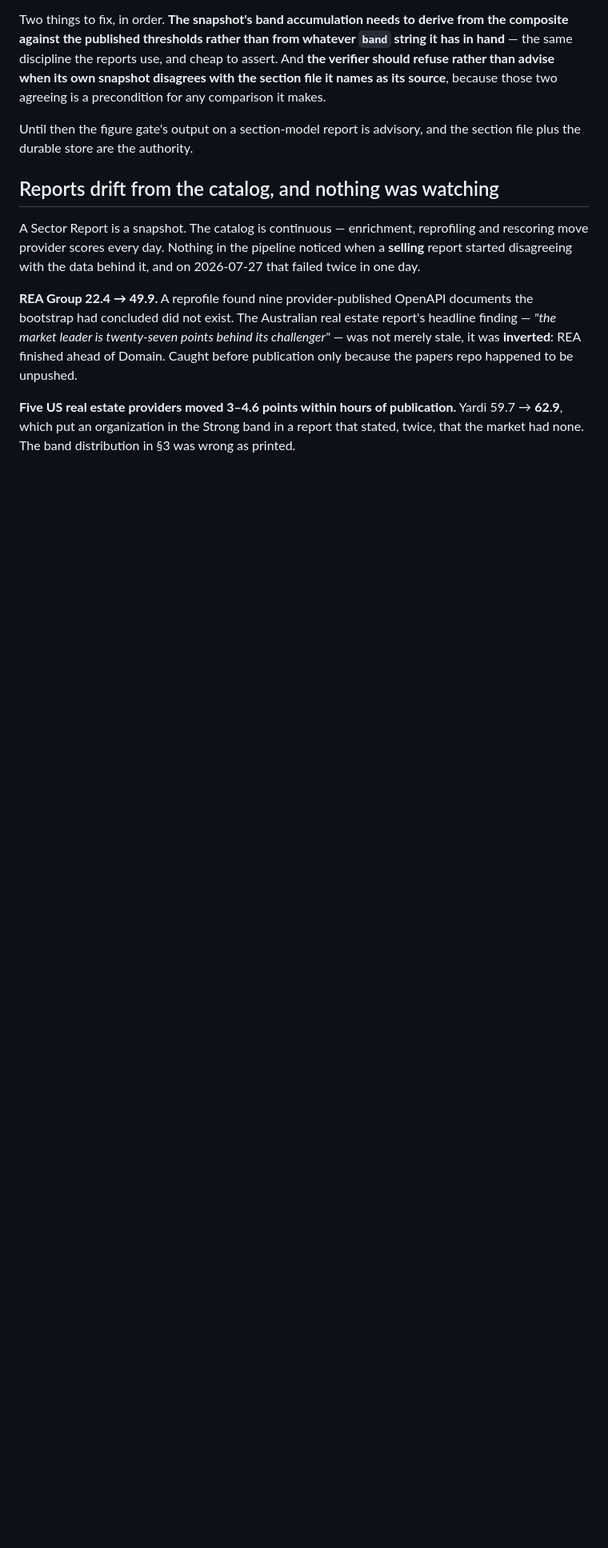
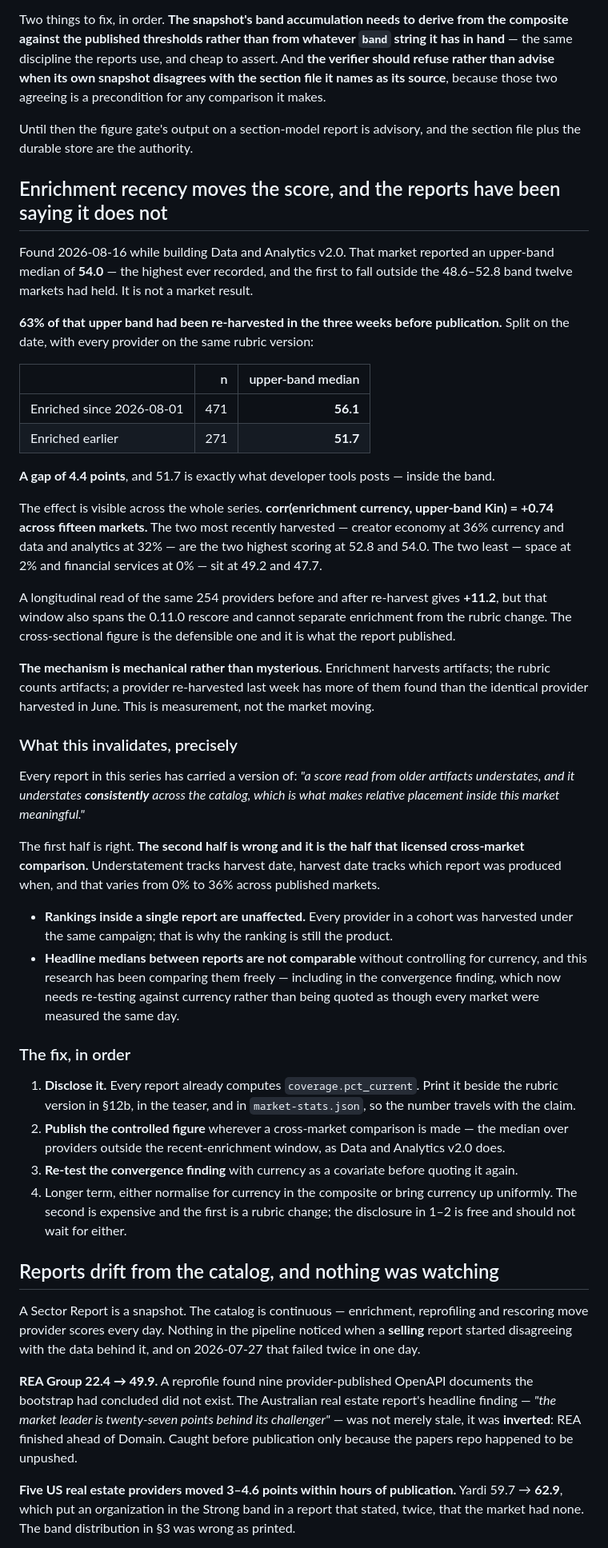
Before and after one commit to api-evangelist/kin-score, a Markdown page: ROADMAP.md, the part around the change. Shown at 80% size. GitHub-like rendering; blank space fills up the shorter version.

Commit message:
Enrichment recency is worth 4.4 points, and the reports said it was not
Data and Analytics v2.0 reported the highest upper-band median ever recorded
(54.0) and the first outside the twelve-market convergence band. 63% of that
upper band had been re-harvested in the previous three weeks; those providers
score 56.1 and the rest 51.7 — developer tools' exact figure, inside the band.

corr(enrichment currency, upper-band Kin) = +0.74 across fifteen markets.

This invalidates a specific sentence every report has carried: that an older
score understates CONSISTENTLY across the catalog. It understates unevenly, and
that sentence is what licensed cross-market comparison. Rankings inside a report
are unaffected. Headline medians between reports are not, including in the
convergence finding, which needs re-testing with currency as a covariate.

Co-Authored-By: Claude Opus 5 <noreply@anthropic.com>

```diff
--- a/ROADMAP.md
+++ b/ROADMAP.md
@@ -2342,6 +2342,63 @@ agreeing is a precondition for any comparison it makes.
 Until then the figure gate's output on a section-model report is advisory, and the section file plus
 the durable store are the authority.
 
+## Enrichment recency moves the score, and the reports have been saying it does not
+
+Found 2026-08-16 while building Data and Analytics v2.0. That market reported an upper-band median
+of **54.0** — the highest ever recorded, and the first to fall outside the 48.6–52.8 band twelve
+markets had held. It is not a market result.
+
+**63% of that upper band had been re-harvested in the three weeks before publication.** Split on the
+date, with every provider on the same rubric version:
+
+| | n | upper-band median |
+| --- | ---: | ---: |
+| Enriched since 2026-08-01 | 471 | **56.1** |
+| Enriched earlier | 271 | **51.7** |
+
+**A gap of 4.4 points**, and 51.7 is exactly what developer tools posts — inside the band.
+
+The effect is visible across the whole series. **corr(enrichment currency, upper-band Kin) = +0.74
+across fifteen markets.** The two most recently harvested — creator economy at 36% currency and data
+and analytics at 32% — are the two highest scoring at 52.8 and 54.0. The two least — space at 2% and
+financial services at 0% — sit at 49.2 and 47.7.
+
+A longitudinal read of the same 254 providers before and after re-harvest gives **+11.2**, but that
+window also spans the 0.11.0 rescore and cannot separate enrichment from the rubric change. The
+cross-sectional figure is the defensible one and it is what the report published.
+
+**The mechanism is mechanical rather than mysterious.** Enrichment harvests artifacts; the rubric
+counts artifacts; a provider re-harvested last week has more of them found than the identical
+provider harvested in June. This is measurement, not the market moving.
+
+### What this invalidates, precisely
+
+Every report in this series has carried a version of: *"a score read from older artifacts
+understates, and it understates **consistently** across the catalog, which is what makes relative
+placement inside this market meaningful."*
+
+The first half is right. **The second half is wrong and it is the half that licensed cross-market
+comparison.** Understatement tracks harvest date, harvest date tracks which report was produced
+when, and that varies from 0% to 36% across published markets.
+
+- **Rankings inside a single report are unaffected.** Every provider in a cohort was harvested under
+  the same campaign; that is why the ranking is still the product.
+- **Headline medians between reports are not comparable** without controlling for currency, and this
+  research has been comparing them freely — including in the convergence finding, which now needs
+  re-testing against currency rather than being quoted as though every market were measured the same
+  day.
+
+### The fix, in order
+
+1. **Disclose it.** Every report already computes `coverage.pct_current`. Print it beside the rubric
+   version in §12b, in the teaser, and in `market-stats.json`, so the number travels with the claim.
+2. **Publish the controlled figure** wherever a cross-market comparison is made — the median over
+   providers outside the recent-enrichment window, as Data and Analytics v2.0 does.
+3. **Re-test the convergence finding** with currency as a covariate before quoting it again.
+4. Longer term, either normalise for currency in the composite or bring currency up uniformly. The
+   second is expensive and the first is a rubric change; the disclosure in 1–2 is free and should
+   not wait for either.
+
 ## Reports drift from the catalog, and nothing was watching
 
 A Sector Report is a snapshot. The catalog is continuous — enrichment, reprofiling and rescoring move
```
